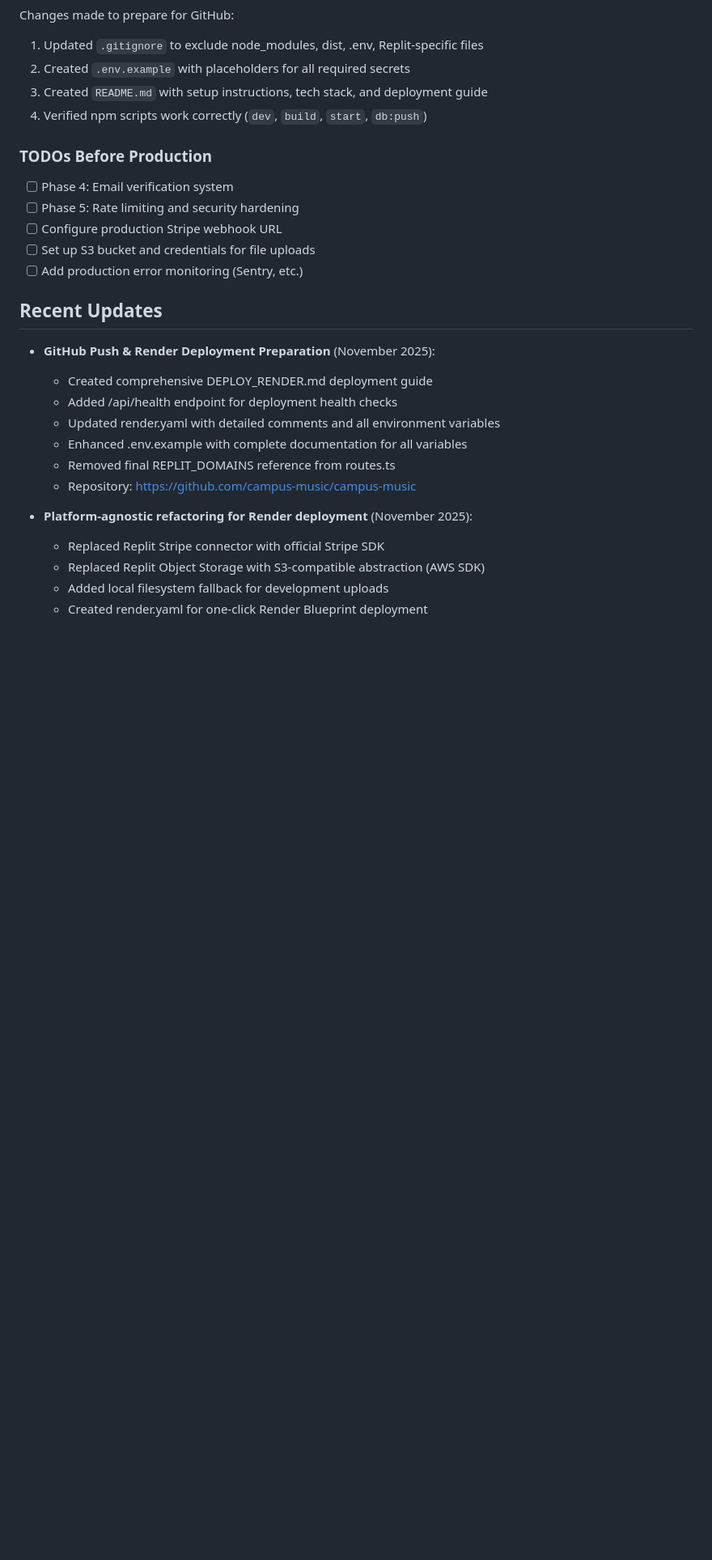
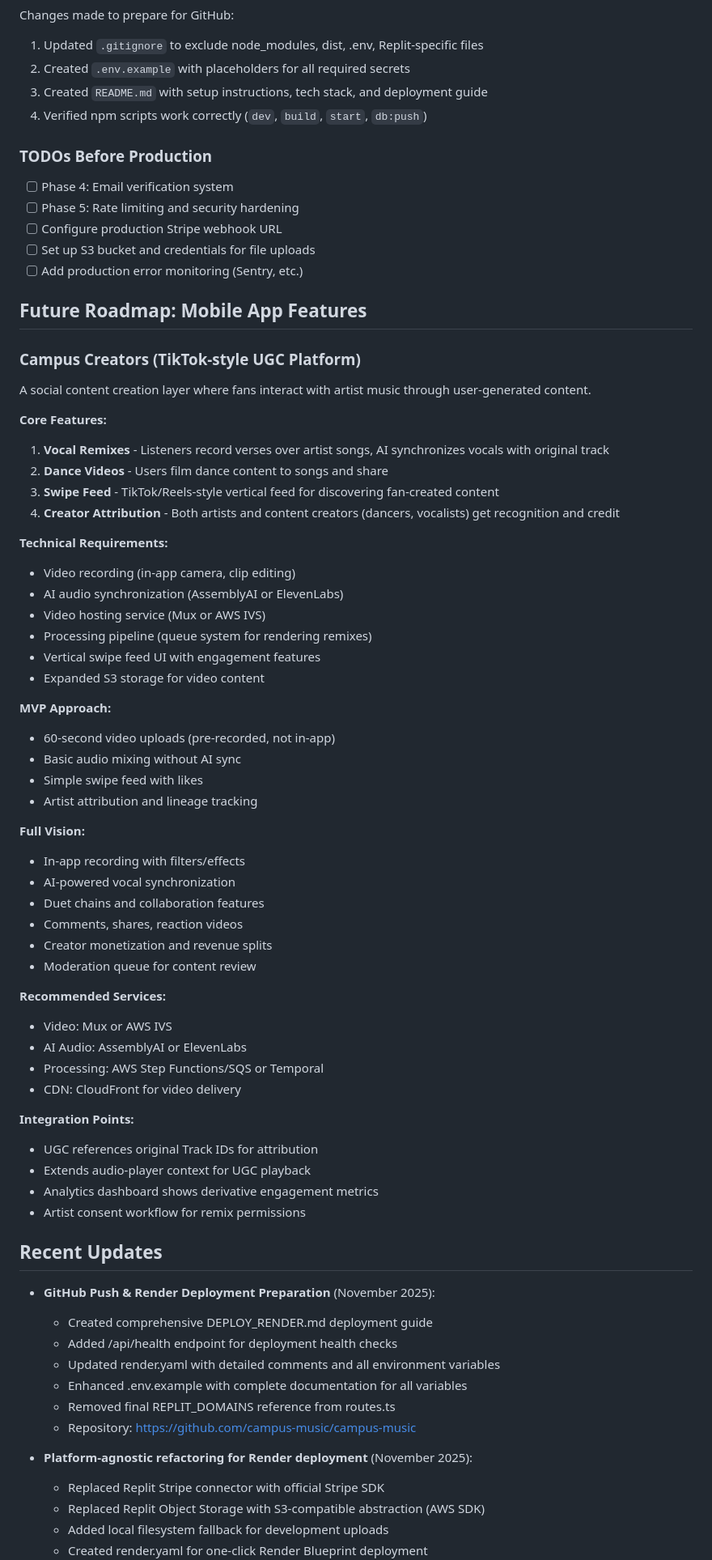
Before and after one commit to campus-music/campus-music, a Markdown page: replit.md, the part around the change. Shown at 81% size. Drawn GitHub-style; blank space fills up the shorter version.

Commit message:
Add documentation for future social content creation features
Document "Campus Creators" feature for future mobile app development, including core features, technical requirements, MVP and full vision scope, and recommended services.

Replit-Commit-Author: Agent
Replit-Commit-Session-Id: 8db0cb74-80e9-4c74-bd4c-10f8c8f72980
Replit-Commit-Checkpoint-Type: full_checkpoint
Replit-Commit-Event-Id: 12a96add-fb17-47f4-9a53-c4160c840c14
Replit-Commit-Screenshot-Url: https://storage.googleapis.com/screenshot-production-us-central1/23ec83e9-3a00-4b81-9191-6fd0c121d73d/8db0cb74-80e9-4c74-bd4c-10f8c8f72980/rCQNlrI

```diff
--- a/replit.md
+++ b/replit.md
@@ -239,6 +239,52 @@ Changes made to prepare for GitHub:
 - [ ] Set up S3 bucket and credentials for file uploads
 - [ ] Add production error monitoring (Sentry, etc.)
 
+## Future Roadmap: Mobile App Features
+
+### Campus Creators (TikTok-style UGC Platform)
+
+A social content creation layer where fans interact with artist music through user-generated content.
+
+**Core Features:**
+1. **Vocal Remixes** - Listeners record verses over artist songs, AI synchronizes vocals with original track
+2. **Dance Videos** - Users film dance content to songs and share
+3. **Swipe Feed** - TikTok/Reels-style vertical feed for discovering fan-created content
+4. **Creator Attribution** - Both artists and content creators (dancers, vocalists) get recognition and credit
+
+**Technical Requirements:**
+- Video recording (in-app camera, clip editing)
+- AI audio synchronization (AssemblyAI or ElevenLabs)
+- Video hosting service (Mux or AWS IVS)
+- Processing pipeline (queue system for rendering remixes)
+- Vertical swipe feed UI with engagement features
+- Expanded S3 storage for video content
+
+**MVP Approach:**
+- 60-second video uploads (pre-recorded, not in-app)
+- Basic audio mixing without AI sync
+- Simple swipe feed with likes
+- Artist attribution and lineage tracking
+
+**Full Vision:**
+- In-app recording with filters/effects
+- AI-powered vocal synchronization
+- Duet chains and collaboration features
+- Comments, shares, reaction videos
+- Creator monetization and revenue splits
+- Moderation queue for content review
+
+**Recommended Services:**
+- Video: Mux or AWS IVS
+- AI Audio: AssemblyAI or ElevenLabs
+- Processing: AWS Step Functions/SQS or Temporal
+- CDN: CloudFront for video delivery
+
+**Integration Points:**
+- UGC references original Track IDs for attribution
+- Extends audio-player context for UGC playback
+- Analytics dashboard shows derivative engagement metrics
+- Artist consent workflow for remix permissions
+
 ## Recent Updates
 
 - **GitHub Push & Render Deployment Preparation** (November 2025):
```
